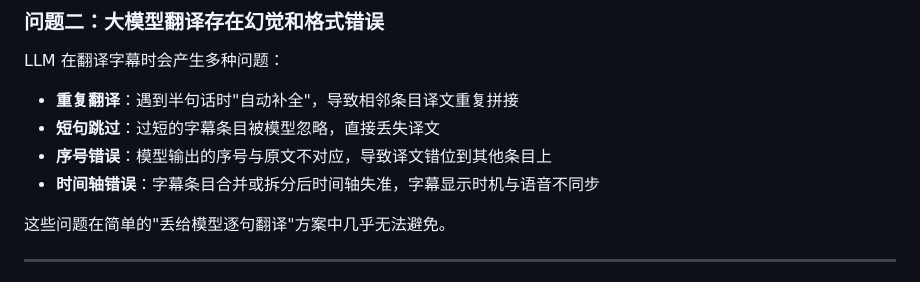
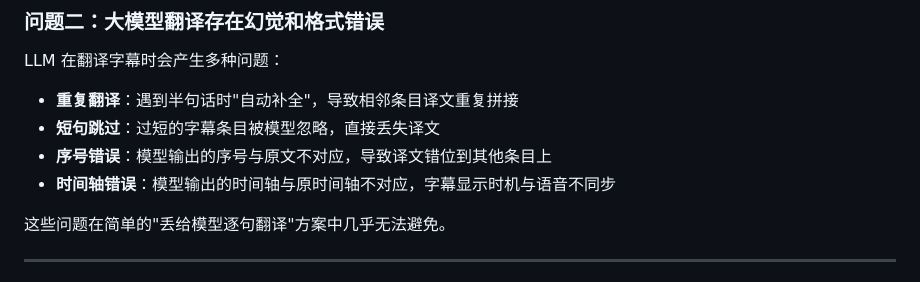
Before and after one commit to Ice-wilderness/YiMu-Subtitle-Translator, a Markdown page: README.md, the part around the change. GitHub-like rendering.

```diff
--- a/README.md
+++ b/README.md
@@ -21,7 +21,7 @@ LLM 在翻译字幕时会产生多种问题：
 - **重复翻译**：遇到半句话时"自动补全"，导致相邻条目译文重复拼接
 - **短句跳过**：过短的字幕条目被模型忽略，直接丢失译文
 - **序号错误**：模型输出的序号与原文不对应，导致译文错位到其他条目上
-- **时间轴错误**：字幕条目合并或拆分后时间轴失准，字幕显示时机与语音不同步
+- **时间轴错误**：模型输出的时间轴与原时间轴不对应，字幕显示时机与语音不同步
 
 这些问题在简单的"丢给模型逐句翻译"方案中几乎无法避免。
 
```
